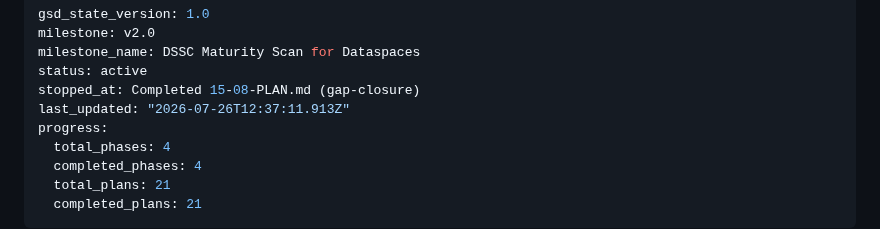
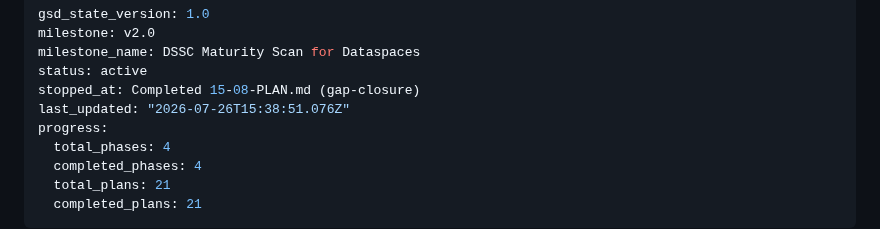
Before and after one commit to DavinciLeon123/DSSC-Maturity-Tool, a Markdown page: .planning/STATE.md, the part around the change. GitHub-like rendering.

```diff
--- a/.planning/STATE.md
+++ b/.planning/STATE.md
@@ -4,7 +4,7 @@ milestone: v2.0
 milestone_name: DSSC Maturity Scan for Dataspaces
 status: active
 stopped_at: Completed 15-08-PLAN.md (gap-closure)
-last_updated: "2026-07-26T12:37:11.913Z"
+last_updated: "2026-07-26T15:38:51.076Z"
 progress:
   total_phases: 4
   completed_phases: 4
```
Also changed, not shown: .planning/ROADMAP.md (+2 -2 lines).
